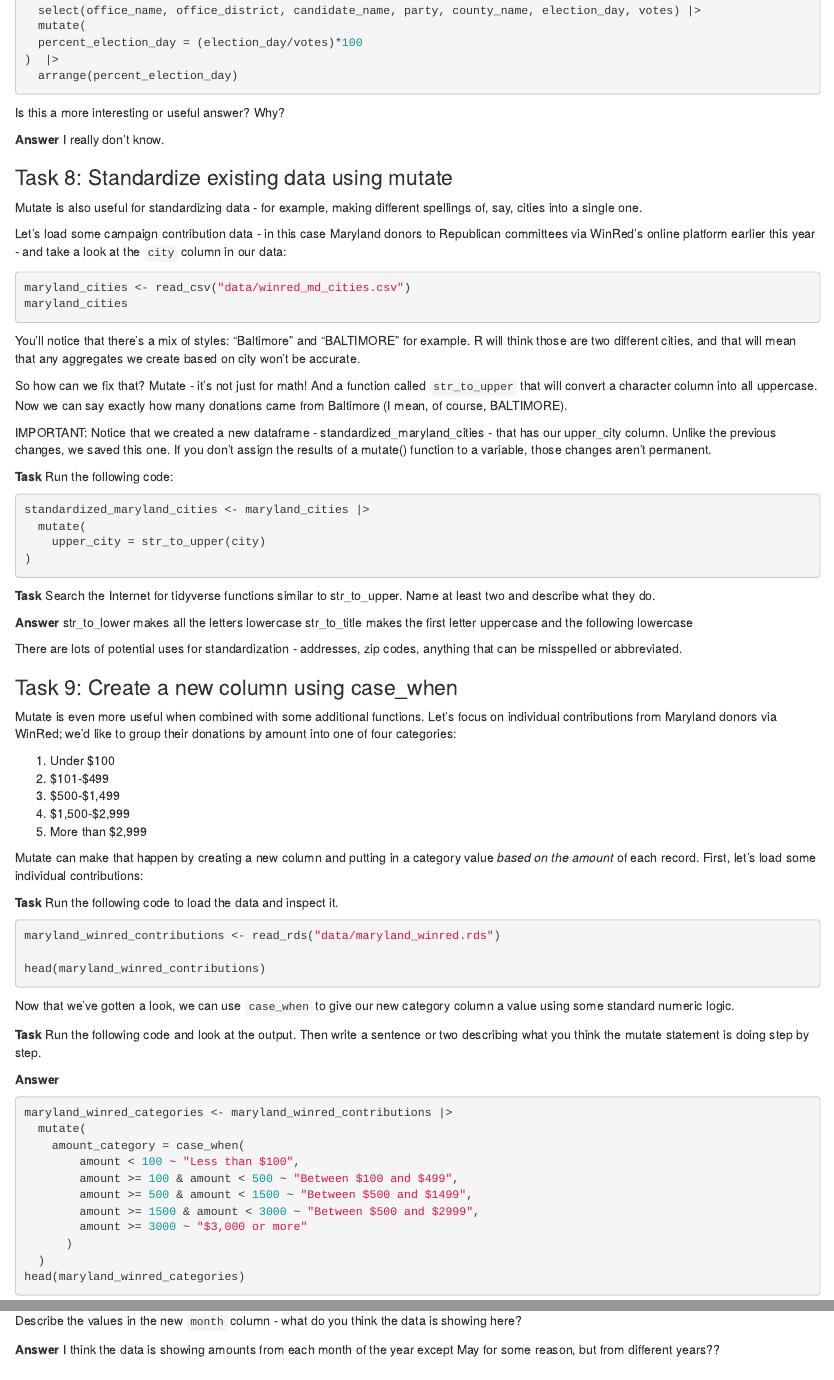
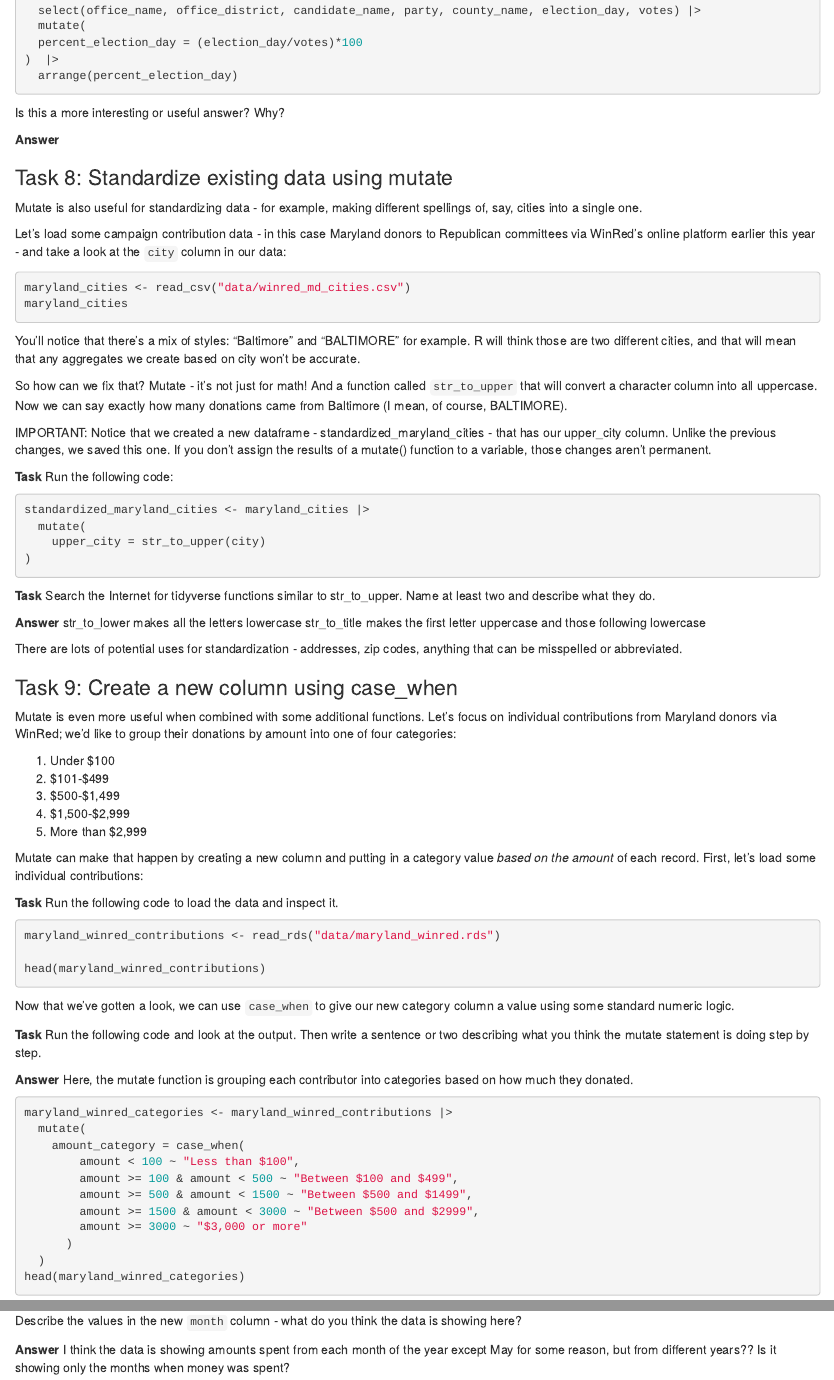
Before and after one commit to sadaji13/dwillisdata_journalism_2024_fall, an R Markdown document (pre_lab_02.Rmd): the page in a window 1100 px wide, from 1770 px down, and a second part further down, joined at a grey line. Rendered offline with R 4.5, knitr and Pandoc, with nearby package versions; the code chunks are not run, so their results and figures are left out.

Commit message:
Update pre_lab_02.Rmd

````diff
--- a/pre_lab_02.Rmd
+++ b/pre_lab_02.Rmd
@@ -111,7 +111,7 @@
 Is this a more interesting or useful answer? Why?
 
 **Answer**
-I really don't know.
+
 
 ### Task 8: Standardize existing data using mutate
 
@@ -143,7 +143,7 @@
 
 **Answer**
 str_to_lower makes all the letters lowercase
-str_to_title makes the first letter uppercase and the following lowercase
+str_to_title makes the first letter uppercase and those following lowercase
 
 There are lots of potential uses for standardization - addresses, zip codes, anything that can be misspelled or abbreviated.
 
@@ -172,7 +172,7 @@
 **Task** Run the following code and look at the output. Then write a sentence or two describing what you think the mutate statement is doing step by step.
 
 **Answer**
-
+Here, the mutate function is grouping each contributor into categories based on how much they donated.
 ```{r}
 maryland_winred_categories <- maryland_winred_contributions |>
   mutate(
@@ -351,4 +351,4 @@
 Describe the values in the new `month` column - what do you think the data is showing here?
 
 **Answer**
-I think the data is showing amounts from each month of the year except May for some reason, but from different years??
+I think the data is showing amounts spent from each month of the year except May for some reason, but from different years?? Is it showing only the months when money was spent?
````
